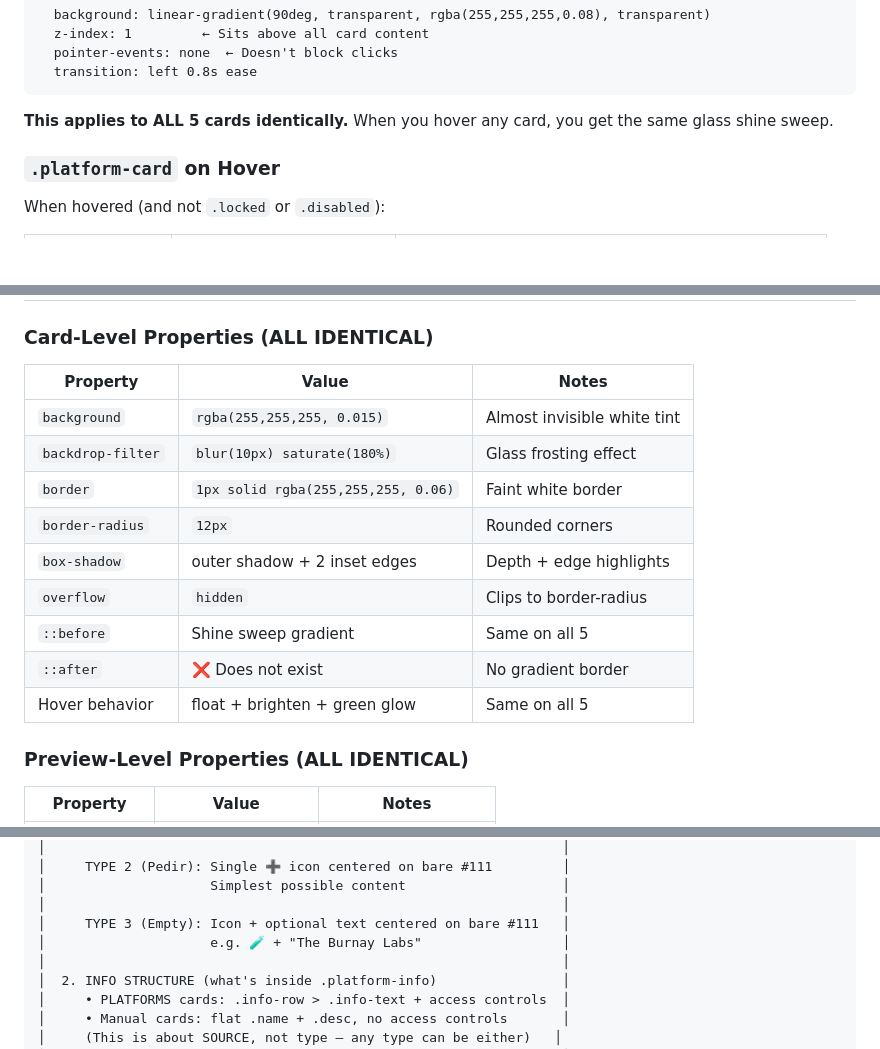
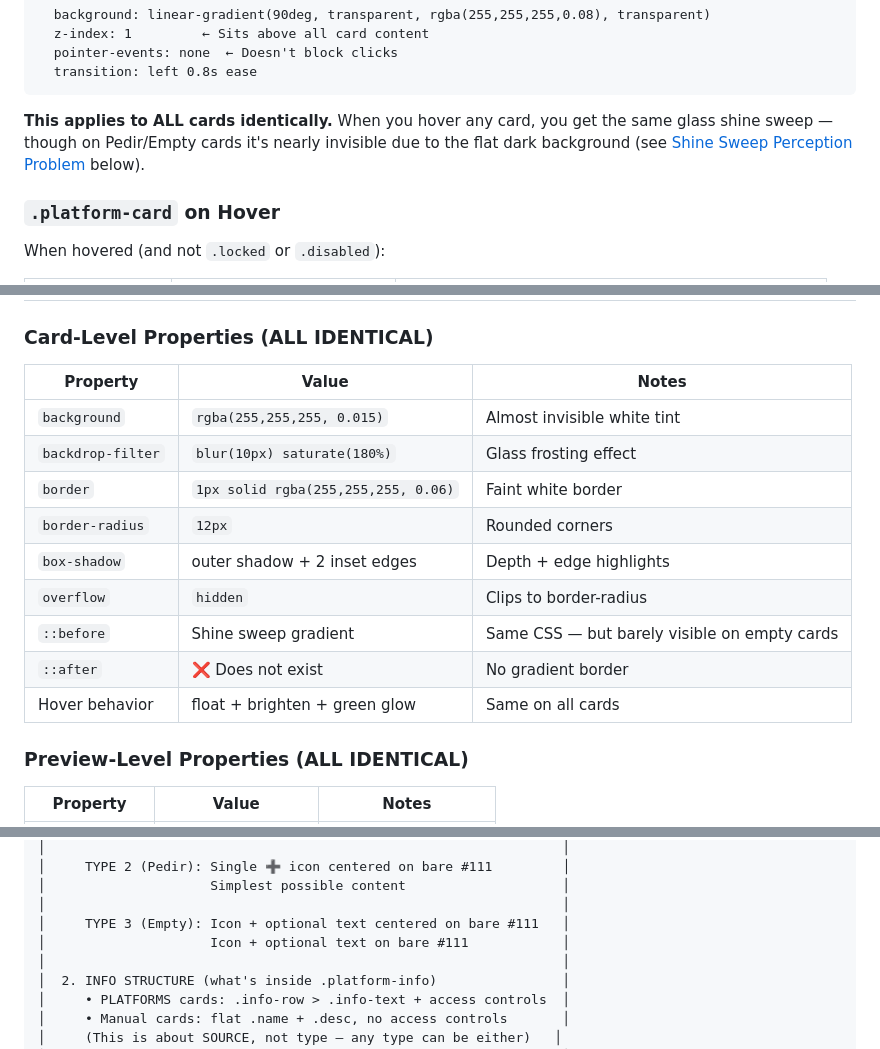
Before and after one commit to tomasbb0/mactube-expense-manager, a Markdown page: CARD-ANATOMY.md, 3 parts joined by grey strips. Drawn GitHub-style; blank space fills up the shorter version.

Commit message:
docs: remove all TheBurnayLabs references, fix 3-type model

````diff
--- a/CARD-ANATOMY.md
+++ b/CARD-ANATOMY.md
@@ -76,7 +76,7 @@ Every card in the hub falls into one of **3 visual types**, determined by what's
   transition: left 0.8s ease
 ```
 
-**This applies to ALL 5 cards identically.** When you hover any card, you get the same glass shine sweep.
+**This applies to ALL cards identically.** When you hover any card, you get the same glass shine sweep — though on Pedir/Empty cards it's nearly invisible due to the flat dark background (see [Shine Sweep Perception Problem](#-the-shine-sweep-perception-problem) below).
 
 ### `.platform-card` on Hover
 
@@ -448,17 +448,17 @@ Any entry in the `PLATFORMS` array that doesn't have a custom mini-dashboard get
 
 ### Card-Level Properties (ALL IDENTICAL)
 
-| Property          | Value                               | Notes                       |
-| ----------------- | ----------------------------------- | --------------------------- |
-| `background`      | `rgba(255,255,255, 0.015)`          | Almost invisible white tint |
-| `backdrop-filter` | `blur(10px) saturate(180%)`         | Glass frosting effect       |
-| `border`          | `1px solid rgba(255,255,255, 0.06)` | Faint white border          |
-| `border-radius`   | `12px`                              | Rounded corners             |
-| `box-shadow`      | outer shadow + 2 inset edges        | Depth + edge highlights     |
-| `overflow`        | `hidden`                            | Clips to border-radius      |
-| `::before`        | Shine sweep gradient                | Same on all 5               |
-| `::after`         | ❌ Does not exist                   | No gradient border          |
-| Hover behavior    | float + brighten + green glow       | Same on all 5               |
+| Property          | Value                               | Notes                                        |
+| ----------------- | ----------------------------------- | -------------------------------------------- |
+| `background`      | `rgba(255,255,255, 0.015)`          | Almost invisible white tint                  |
+| `backdrop-filter` | `blur(10px) saturate(180%)`         | Glass frosting effect                        |
+| `border`          | `1px solid rgba(255,255,255, 0.06)` | Faint white border                           |
+| `border-radius`   | `12px`                              | Rounded corners                              |
+| `box-shadow`      | outer shadow + 2 inset edges        | Depth + edge highlights                      |
+| `overflow`        | `hidden`                            | Clips to border-radius                       |
+| `::before`        | Shine sweep gradient                | Same CSS — but barely visible on empty cards |
+| `::after`         | ❌ Does not exist                   | No gradient border                           |
+| Hover behavior    | float + brighten + green glow       | Same on all cards                            |
 
 ### Preview-Level Properties (ALL IDENTICAL)
 
@@ -562,7 +562,7 @@ Any entry in the `PLATFORMS` array that doesn't have a custom mini-dashboard get
 │                     Simplest possible content                    │
 │                                                                  │
 │     TYPE 3 (Empty): Icon + optional text centered on bare #111   │
-│                     e.g. 🧪 + "The Burnay Labs"                  │
+│                     Icon + optional text on bare #111            │
 │                                                                  │
 │  2. INFO STRUCTURE (what's inside .platform-info)                │
 │     • PLATFORMS cards: .info-row > .info-text + access controls  │
````
Also changed, not shown: other parts of CARD-ANATOMY.md (+5 -5 lines).
